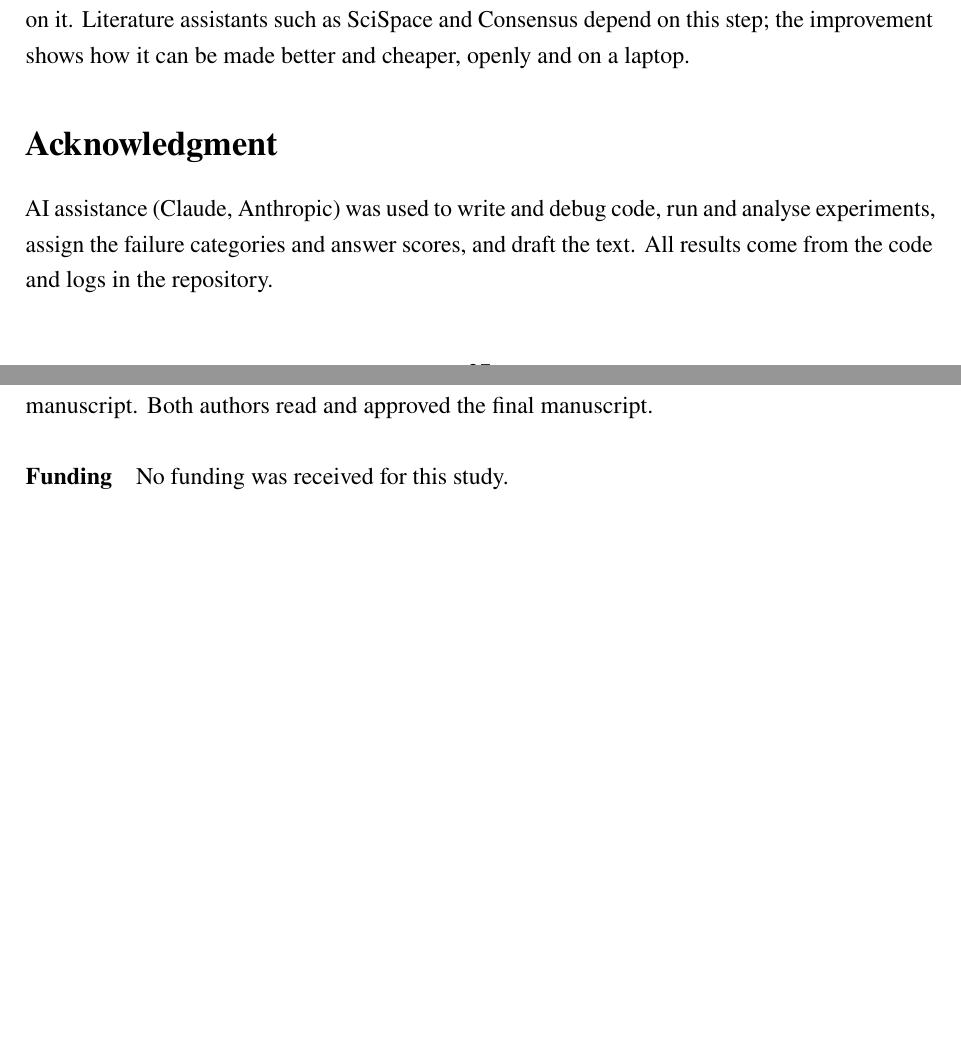
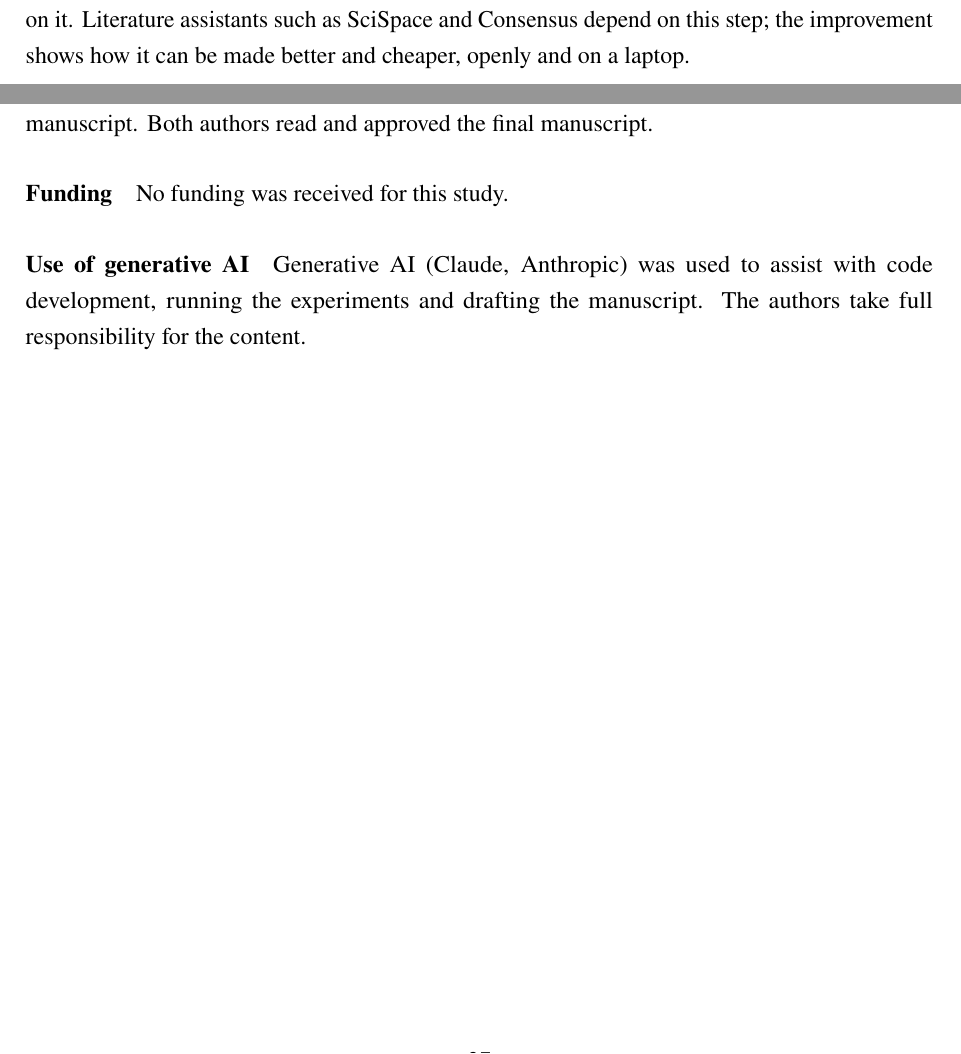
Before and after one commit to Vivansh-07/hybrid-retrieval-qa, a LaTeX document (paper_full/main.tex): two parts of pages 37 and 38 of 42 before the commit and two parts of pages 36 and 37 of 41 after it, joined at a grey line, cut so that both start at the same text, the shorter picture padded with empty space. Compiled offline with pdfLaTeX.

Commit message:
Full paper: AI-use statement moves into the Declarations
The Acknowledgment held only the AI-use statement. It becomes the standard
journal declaration "Use of generative AI" in the Declarations section:
Claude (Anthropic) assisted with code development, running the experiments
and drafting the manuscript, and the authors take full responsibility for
the content. The methodological notes in the failure-analysis and
answer-quality sections (AI-assigned labels and scores) stay as they are.

Co-Authored-By: Claude Opus 5.5 <noreply@anthropic.com>

```diff
--- a/paper_full/main.tex
+++ b/paper_full/main.tex
@@ -95,16 +95,9 @@ In-Domain Fine-Tuning with Analytically Weighted Rank Fusion}}
 \chapterfile{07_discussion}
 \chapterfile{08_limitations_conclusion}
 
-% One-chapter mode leaves out the Acknowledgment and the 4-page reference list, so each pass
+% One-chapter mode leaves out the Declarations and the 4-page reference list, so each pass
 % has less to typeset (citations in the chapter show their keys, see above).
 \ifdefempty{\onlychapter}{%
-\section*{Acknowledgment}
-\addcontentsline{toc}{section}{Acknowledgment}
-% TODO: thank your supervisor / course instructor here if appropriate.
-AI assistance (Claude, Anthropic) was used to write and debug code, run and
-analyse experiments, assign the failure categories and answer scores, and draft
-the text. All results come from the code and logs in the repository.
-
 \section*{Declarations}
 \addcontentsline{toc}{section}{Declarations}
 
@@ -132,6 +125,10 @@ reviewed the manuscript. Both authors read and approved the final manuscript.
 
 \paragraph{Funding} No funding was received for this study.
 
+\paragraph{Use of generative AI} Generative AI (Claude, Anthropic) was used to assist with
+code development, running the experiments and drafting the manuscript. The authors take full
+responsibility for the content.
+
 \clearpage
 \printbibliography[heading=bibintoc,title={References}]
 }{}
```
